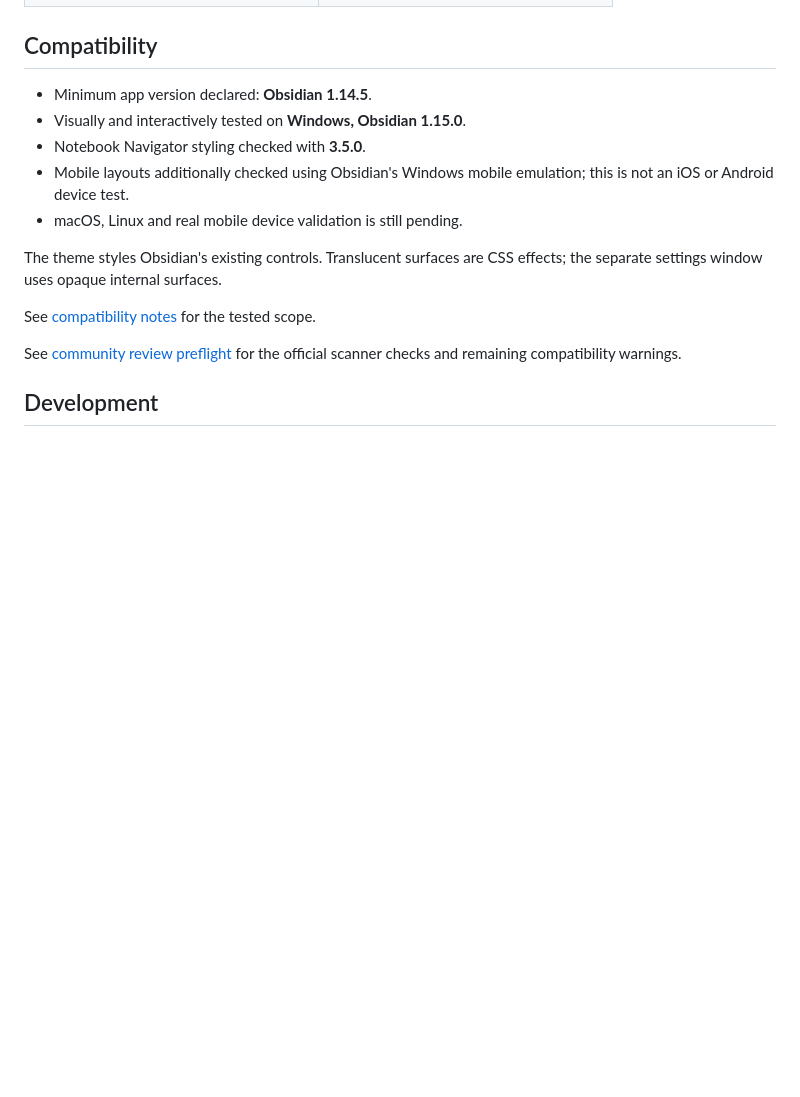
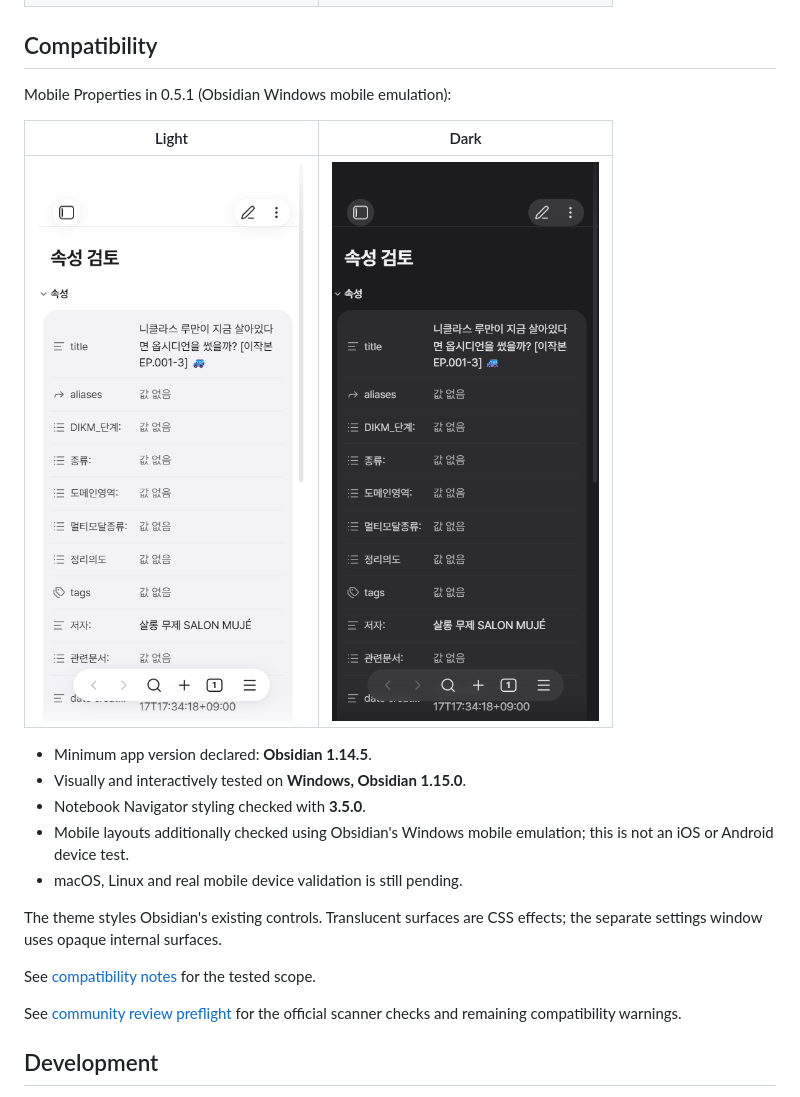
Before and after one commit to laguna821/obsidian-achmage-atelier, a Markdown page: README.md, the part around the change. GitHub-like rendering; pictures changed too: screenshots/mobile-properties-dark.png (added), screenshots/mobile-properties-light.png (added); folded sections open; blank space fills up the shorter version.

```diff
--- a/README.md
+++ b/README.md
@@ -68,6 +68,12 @@ These are Obsidian's mobile emulation on Windows, not screenshots from an iPhone
 
 ## Compatibility
 
+Mobile Properties in 0.5.1 (Obsidian Windows mobile emulation):
+
+| Light | Dark |
+| --- | --- |
+| ![Mobile Properties in light mode](screenshots/mobile-properties-light.png) | ![Mobile Properties in dark mode](screenshots/mobile-properties-dark.png) |
+
 - Minimum app version declared: **Obsidian 1.14.5**.
 - Visually and interactively tested on **Windows, Obsidian 1.15.0**.
 - Notebook Navigator styling checked with **3.5.0**.
```
Also changed, not shown: CHANGELOG.md (+8 -0 lines), docs/compatibility.md (+8 -0 lines), 6 other files.
